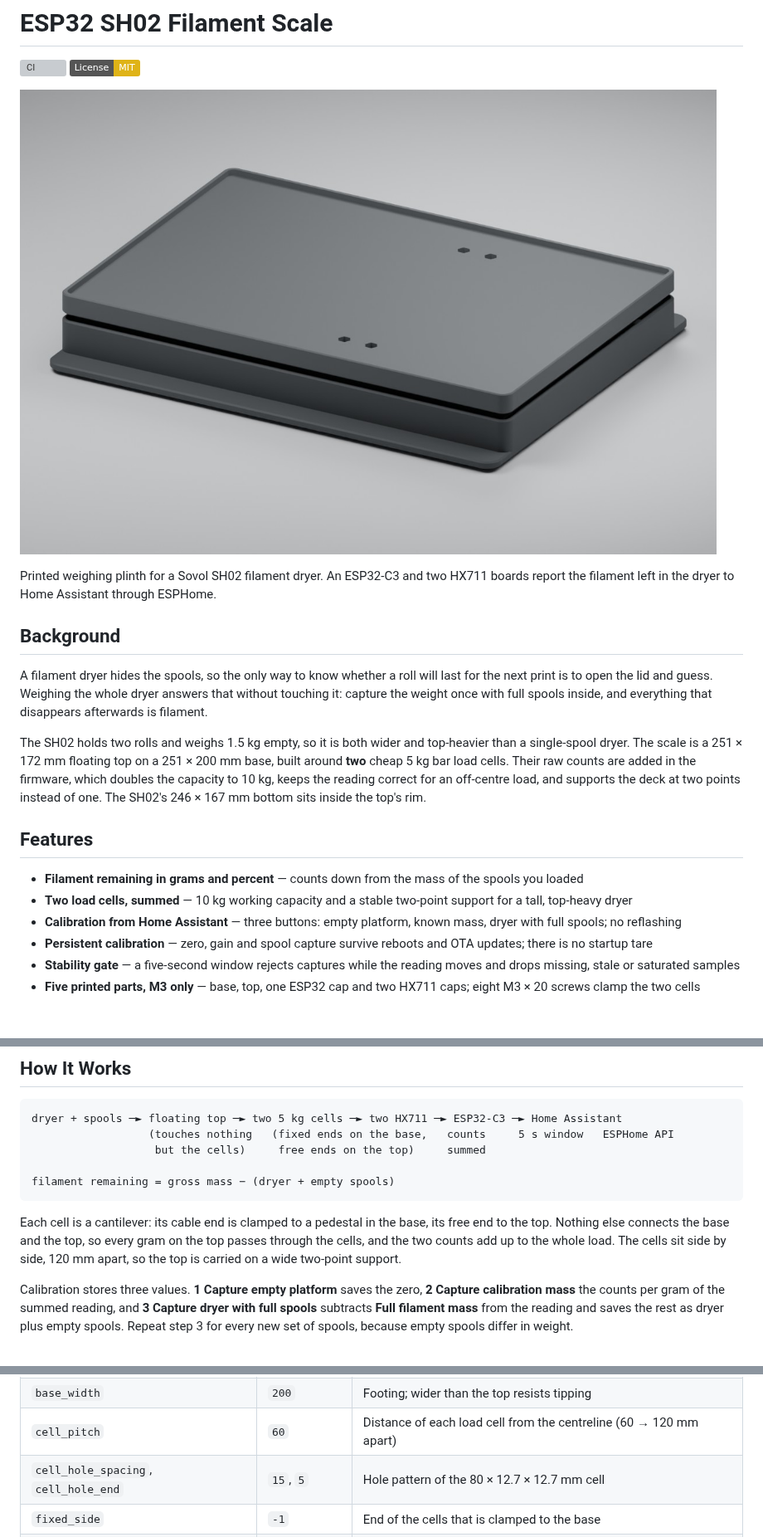
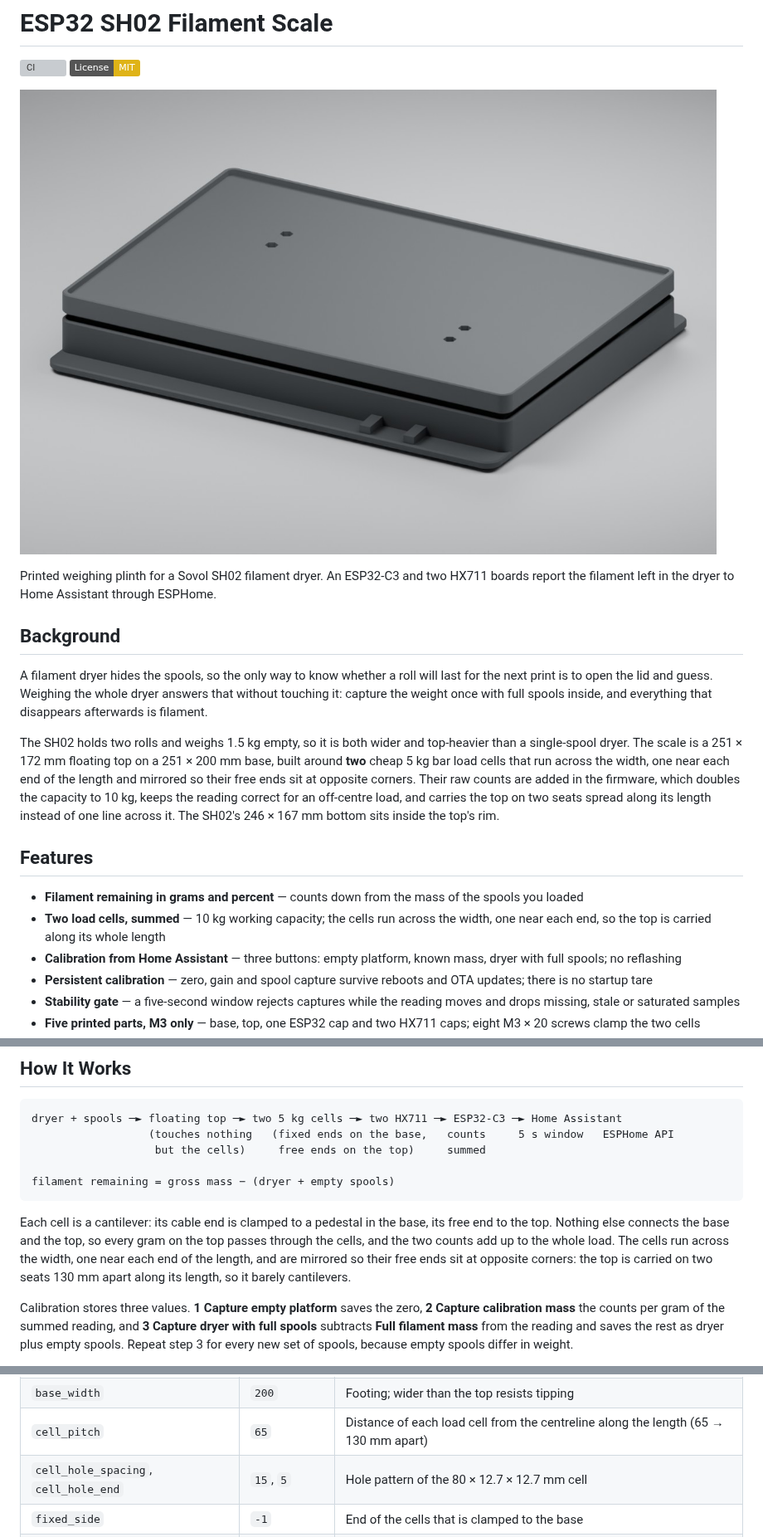
Before and after one commit to fabianwimberger/esp32-sovol-sh02-scale, a Markdown page: README.md, 3 parts joined by grey strips. Shown at 83% size. GitHub-like rendering; pictures changed too: docs/assembled.jpg; badges without logos; blank space fills up the shorter version; grey boxes are pictures that could not be loaded.

````diff
--- a/README.md
+++ b/README.md
@@ -11,12 +11,12 @@ Printed weighing plinth for a Sovol SH02 filament dryer. An ESP32-C3 and two HX7
 
 A filament dryer hides the spools, so the only way to know whether a roll will last for the next print is to open the lid and guess. Weighing the whole dryer answers that without touching it: capture the weight once with full spools inside, and everything that disappears afterwards is filament.
 
-The SH02 holds two rolls and weighs 1.5 kg empty, so it is both wider and top-heavier than a single-spool dryer. The scale is a 251 × 172 mm floating top on a 251 × 200 mm base, built around **two** cheap 5 kg bar load cells. Their raw counts are added in the firmware, which doubles the capacity to 10 kg, keeps the reading correct for an off-centre load, and supports the deck at two points instead of one. The SH02's 246 × 167 mm bottom sits inside the top's rim.
+The SH02 holds two rolls and weighs 1.5 kg empty, so it is both wider and top-heavier than a single-spool dryer. The scale is a 251 × 172 mm floating top on a 251 × 200 mm base, built around **two** cheap 5 kg bar load cells that run across the width, one near each end of the length and mirrored so their free ends sit at opposite corners. Their raw counts are added in the firmware, which doubles the capacity to 10 kg, keeps the reading correct for an off-centre load, and carries the top on two seats spread along its length instead of one line across it. The SH02's 246 × 167 mm bottom sits inside the top's rim.
 
 ## Features
 
 - **Filament remaining in grams and percent** — counts down from the mass of the spools you loaded
-- **Two load cells, summed** — 10 kg working capacity and a stable two-point support for a tall, top-heavy dryer
+- **Two load cells, summed** — 10 kg working capacity; the cells run across the width, one near each end, so the top is carried along its whole length
 - **Calibration from Home Assistant** — three buttons: empty platform, known mass, dryer with full spools; no reflashing
 - **Persistent calibration** — zero, gain and spool capture survive reboots and OTA updates; there is no startup tare
 - **Stability gate** — a five-second window rejects captures while the reading moves and drops missing, stale or saturated samples
@@ -64,7 +64,7 @@ dryer + spools ─► floating top ─► two 5 kg cells ─► two HX711 ─►
 filament remaining = gross mass − (dryer + empty spools)
 ```
 
-Each cell is a cantilever: its cable end is clamped to a pedestal in the base, its free end to the top. Nothing else connects the base and the top, so every gram on the top passes through the cells, and the two counts add up to the whole load. The cells sit side by side, 120 mm apart, so the top is carried on a wide two-point support.
+Each cell is a cantilever: its cable end is clamped to a pedestal in the base, its free end to the top. Nothing else connects the base and the top, so every gram on the top passes through the cells, and the two counts add up to the whole load. The cells run across the width, one near each end of the length, and are mirrored so their free ends sit at opposite corners: the top is carried on two seats 130 mm apart along its length, so it barely cantilevers.
 
 Calibration stores three values. **1 Capture empty platform** saves the zero, **2 Capture calibration mass** the counts per gram of the summed reading, and **3 Capture dryer with full spools** subtracts **Full filament mass** from the reading and saves the rest as dryer plus empty spools. Repeat step 3 for every new set of spools, because empty spools differ in weight.
 
@@ -99,7 +99,7 @@ Parameters at the top of `cad/scale.scad` adapt the print to other hardware:
 |---|---|---|
 | `platform_length`, `platform_width` | `251`, `172` | Top; the rim leaves 246 × 167 mm for the dryer's bottom |
 | `base_width` | `200` | Footing; wider than the top resists tipping |
-| `cell_pitch` | `60` | Distance of each load cell from the centreline (60 → 120 mm apart) |
+| `cell_pitch` | `65` | Distance of each load cell from the centreline along the length (65 → 130 mm apart) |
 | `cell_hole_spacing`, `cell_hole_end` | `15`, `5` | Hole pattern of the 80 × 12.7 × 12.7 mm cell |
 | `fixed_side` | `-1` | End of the cells that is clamped to the base |
 | `esp32_pcb`, `hx711_pcb` | measured | Board sizes the pockets are cut for |
````
Also changed, not shown: docs/build.md (+1 -1 lines), docs/design.md (+8 -8 lines), docs/exploded.png, 6 other files.
